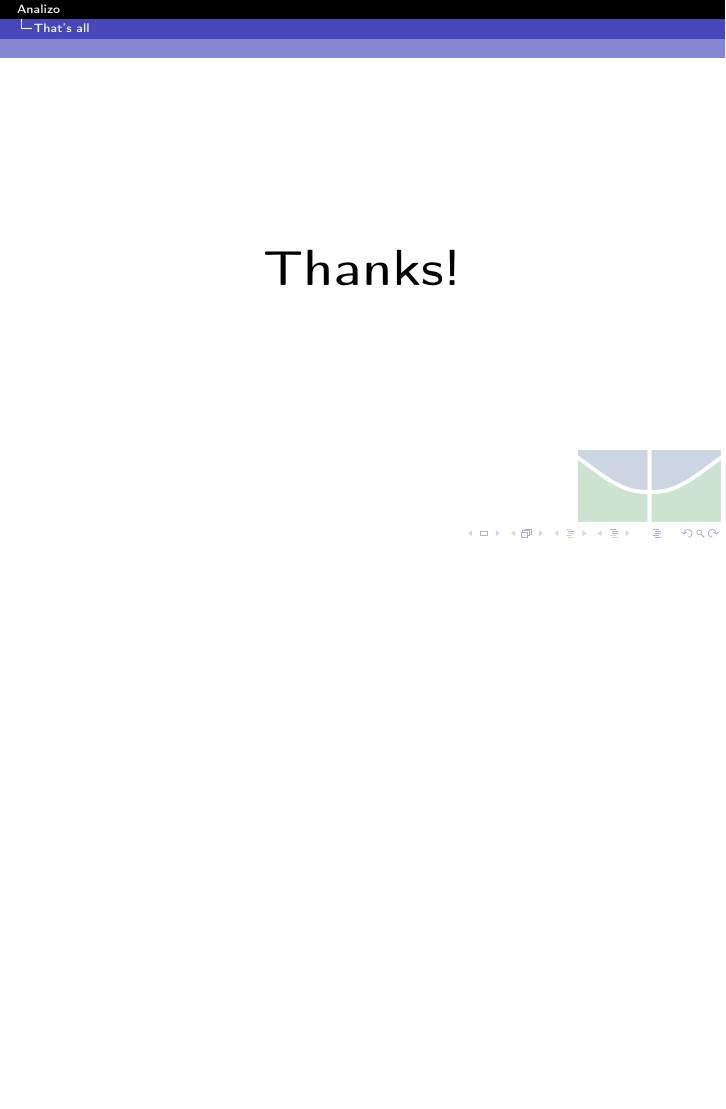
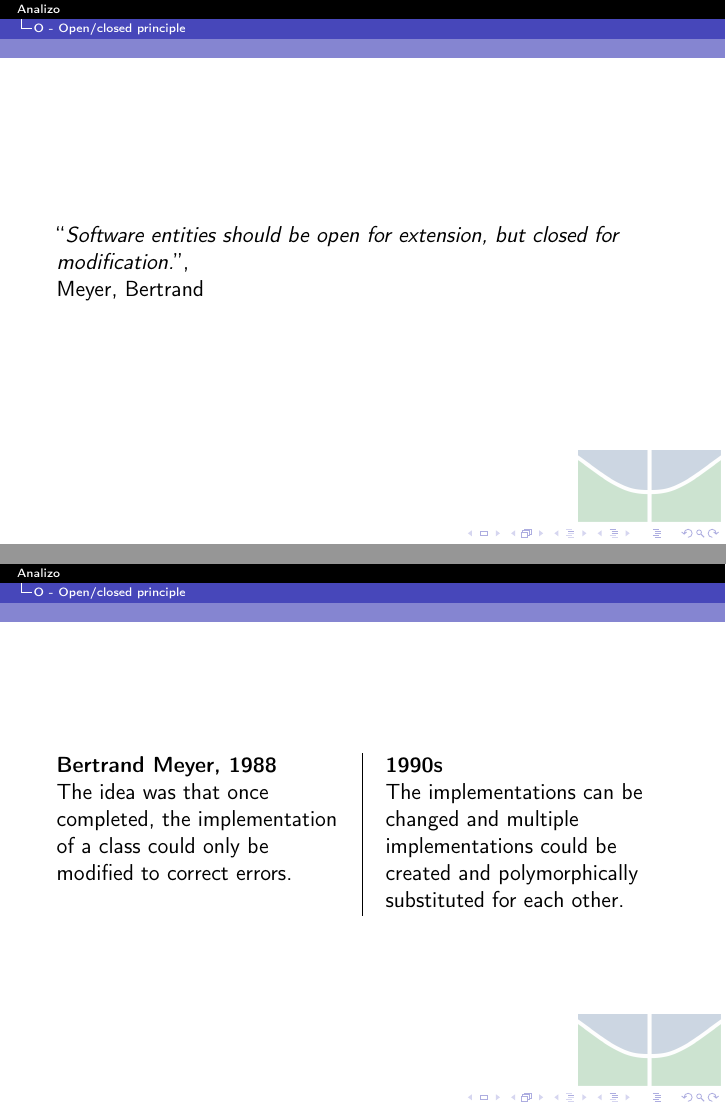
Before and after one commit to gutorc92/apresentacaoFinalMes, LaTeX slides (main.tex, which reads conteudo/conteudo.tex, fixos/pacotes.tex): page 3 of 3 before the commit and pages 3 and 4 of 5 after it, the two joined at a grey line, the shorter picture padded with empty space. Compiled offline with pdfLaTeX.

Commit message:
Open/Closed principle
Signed-off-by: Luiz Oliveira <ziuloliveira@gmail.com>

```diff
--- a/conteudo/conteudo.tex
+++ b/conteudo/conteudo.tex
@@ -8,8 +8,32 @@
 
 % section s (end)
 
-\section{O} % (fold)
+\section{O - Open/closed principle} % (fold)
 \label{sec:o}
+
+\begin{frame}
+	\say{\textit{Software entities should be open for extension, but closed for modification.}}, \\Meyer, Bertrand
+\end{frame}
+
+\begin{frame}
+
+
+\begin{Parallel}[v]{5cm}{5cm}
+    \ParallelLText%
+    {
+    	\textbf{Bertrand Meyer, 1988}
+
+    	The idea was that once completed, the implementation of a class could only be modified to correct errors.
+    }
+    \ParallelRText%
+    {
+    	\textbf{1990s}
+
+    	The implementations can be changed and multiple implementations could be created and polymorphically substituted for each other.
+	}
+\end{Parallel}
+
+\end{frame}
 
 % section o (end)
 
--- a/fixos/pacotes.tex
+++ b/fixos/pacotes.tex
@@ -70,6 +70,7 @@
 \usepackage{amsmath}
 \usepackage{multicol}
 \usepackage{transparent}
+\usepackage{epigraph}
 
 
 \pdfcompresslevel=9
@@ -116,3 +117,6 @@ basicstyle=\tiny\ttfamily}
 \newcommand{\code}{\small\ttfamily}
 % \defbeamertemplate{description item}{align left}{\insertdescriptionitem\hfill}
 % \setbeamertemplate{description item}[align left]
+
+\usepackage{dirtytalk}
+\usepackage{parallel}
```
